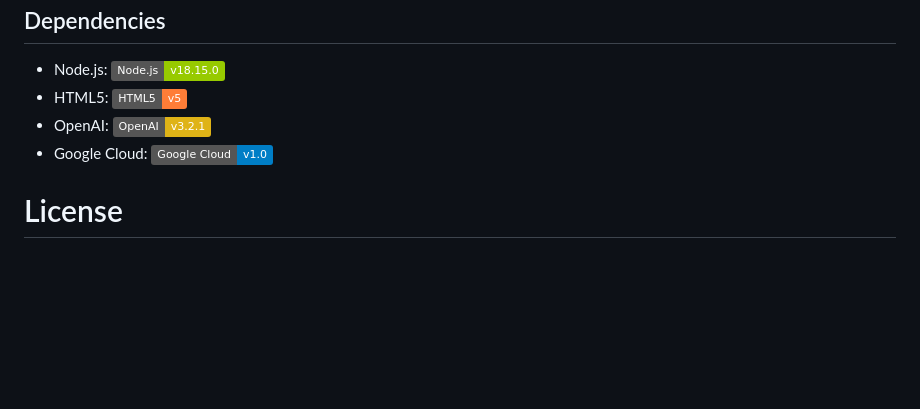
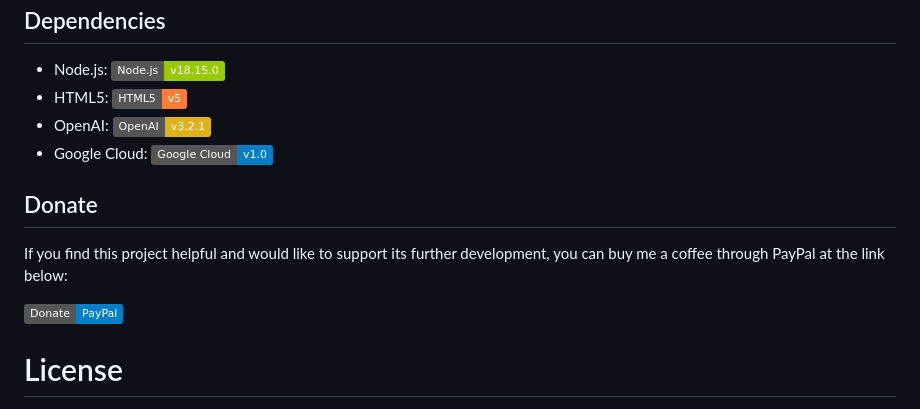
Before and after one commit to aakash-priyadarshi/Jarvis, a Markdown page: README.md, the part around the change. Rendered like a GitHub page; badges without logos; blank space fills up the shorter version.

```diff
--- a/README.md
+++ b/README.md
@@ -74,5 +74,12 @@ The web application has the following features:
 [google-cloud-image]: https://img.shields.io/badge/Google%20Cloud-v1.0-blue.svg
 [google-cloud-url]: https://console.cloud.google.com/
 
+## Donate
+
+If you find this project helpful and would like to support its further development, you can buy me a coffee through PayPal at the link below:
+
+[![PayPal](https://img.shields.io/badge/Donate-PayPal-blue.svg?logo=paypal)](https://www.paypal.com/paypalme/aakashm301)
+
+
 # License
 <a rel="license" href="http://creativecommons.org/licenses/by-nc/4.0/"><img alt="Creative Commons License" style="border-width:0" src="https://i.creativecommons.org/l/by-nc/4.0/88x31.png" /></a><br />This work is licensed under a <a rel="license" href="http://creativecommons.org/licenses/by-nc/4.0/">Creative Commons Attribution-NonCommercial 4.0 International License</a>.
```
